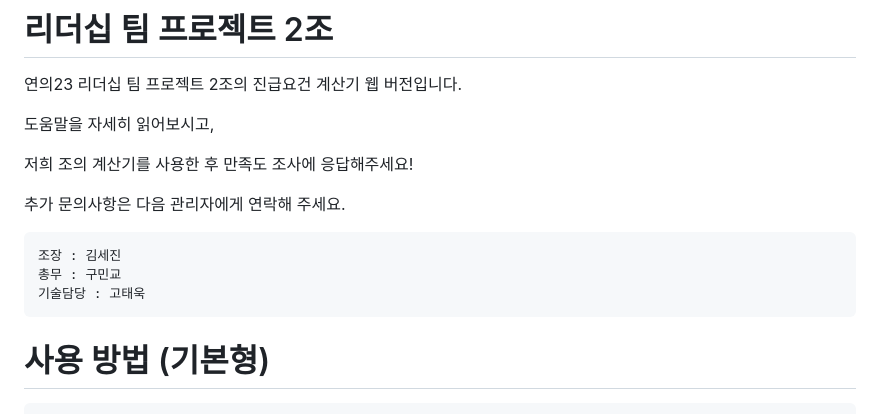
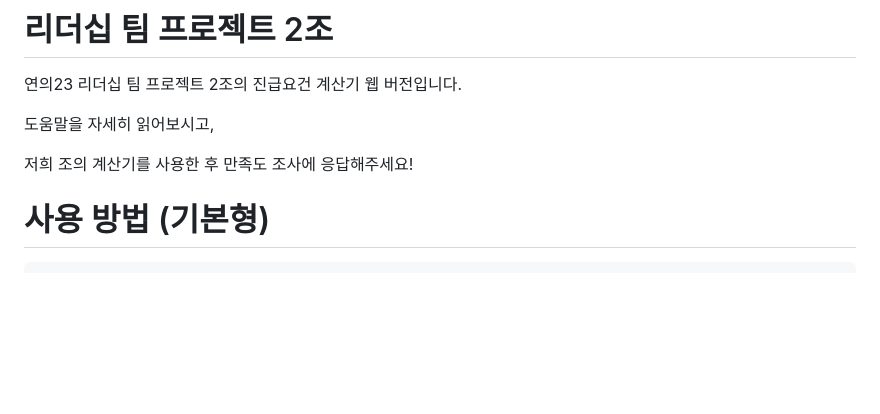
Before and after one commit to juliaseungjoobaek/lteam_test, a Markdown page: README.md, the part around the change. GitHub-like rendering; blank space fills up the shorter version.

````diff
--- a/README.md
+++ b/README.md
@@ -6,13 +6,6 @@
 
 저희 조의 계산기를 사용한 후 만족도 조사에 응답해주세요!
 
-추가 문의사항은 다음 관리자에게 연락해 주세요.
-
-```python
-조장 : 김세진
-총무 : 구민교
-기술담당 : 고태욱
-```
 
 # 사용 방법 (기본형)
 ```go
````
